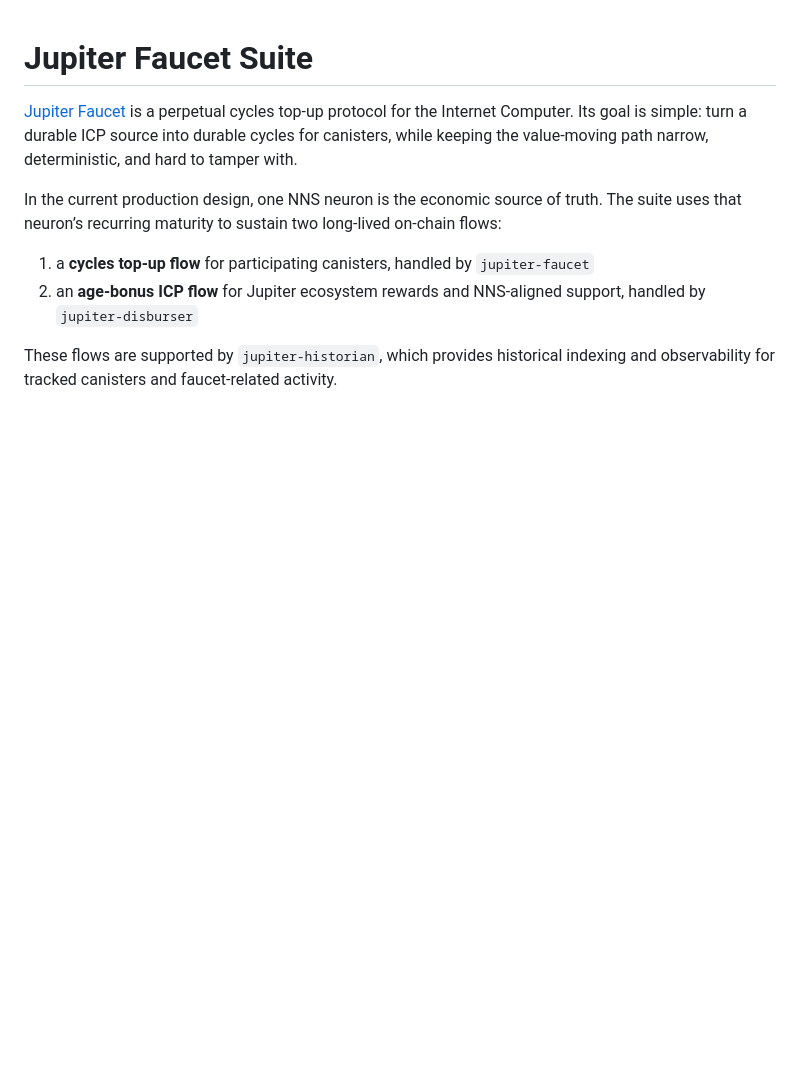
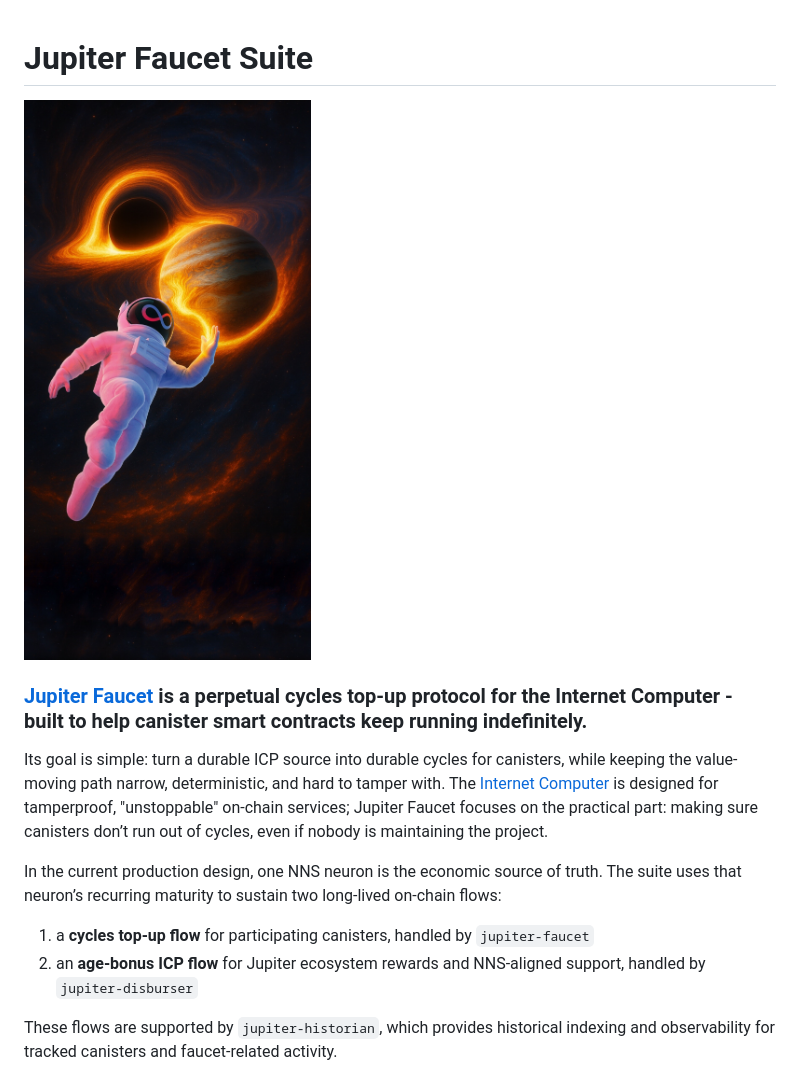
Before and after one commit to aodl/JUPITER_FAUCET_SUITE, a Markdown page: README.md, the part around the change. Rendered like a GitHub page; blank space fills up the shorter version.

Commit message:
Update README.md
Minor readme improvements

```diff
--- a/README.md
+++ b/README.md
@@ -1,6 +1,9 @@
 # Jupiter Faucet Suite
 
-[Jupiter Faucet](https://jupiter-faucet.com/#intro) is a perpetual cycles top-up protocol for the Internet Computer. Its goal is simple: turn a durable ICP source into durable cycles for canisters, while keeping the value-moving path narrow, deterministic, and hard to tamper with.
+![Jupiter Faucet](jupiter-faucet-frontend/assets/background-orbit/background-orbit.jpg)
+
+### [Jupiter Faucet](https://jupiter-faucet.com/#intro) is a perpetual cycles top-up protocol for the Internet Computer - built to help canister smart contracts keep running indefinitely.
+Its goal is simple: turn a durable ICP source into durable cycles for canisters, while keeping the value-moving path narrow, deterministic, and hard to tamper with. The [Internet Computer](https://dashboard.internetcomputer.org/) is designed for tamperproof, "unstoppable" on-chain services; Jupiter Faucet focuses on the practical part: making sure canisters don’t run out of cycles, even if nobody is maintaining the project.
 
 In the current production design, one NNS neuron is the economic source of truth. The suite uses that neuron’s recurring maturity to sustain two long-lived on-chain flows:
 
```
